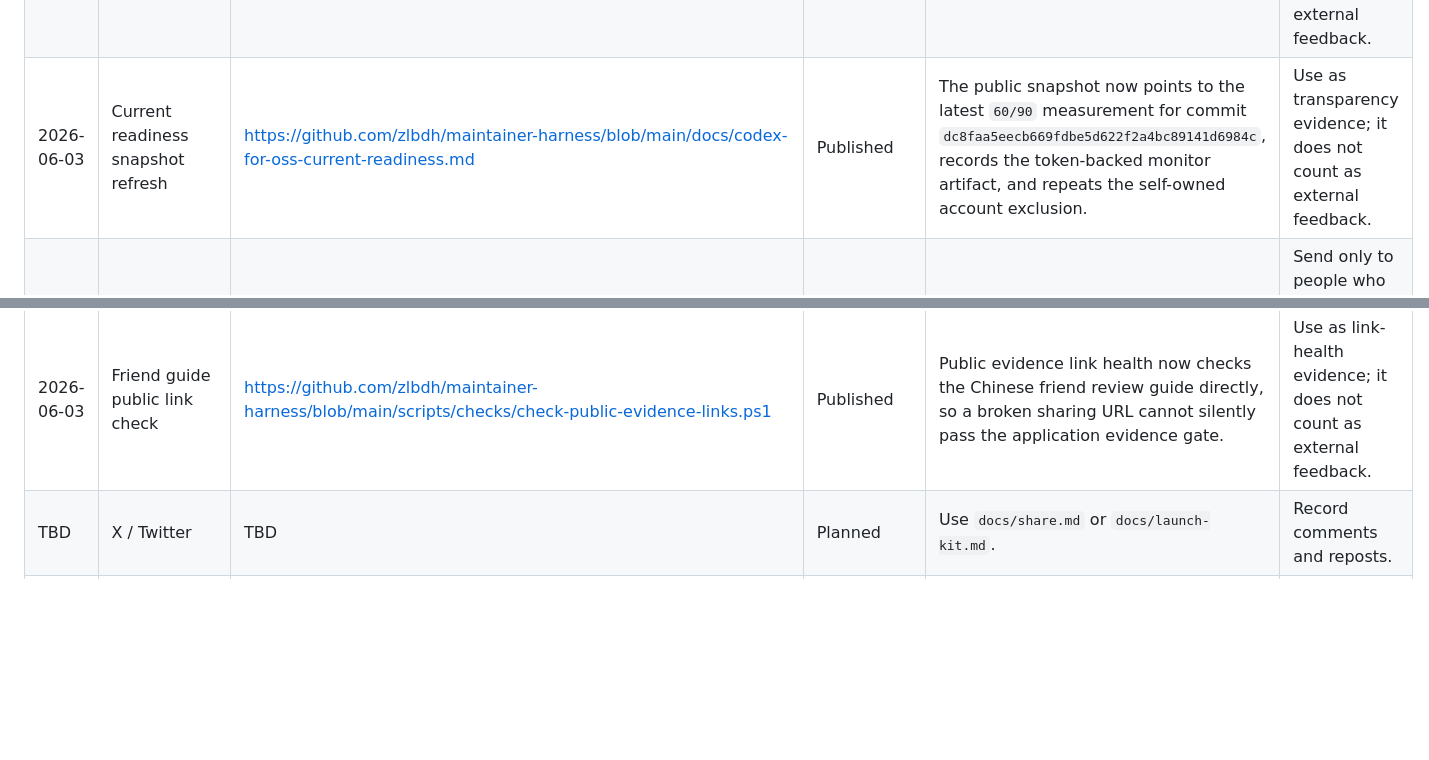
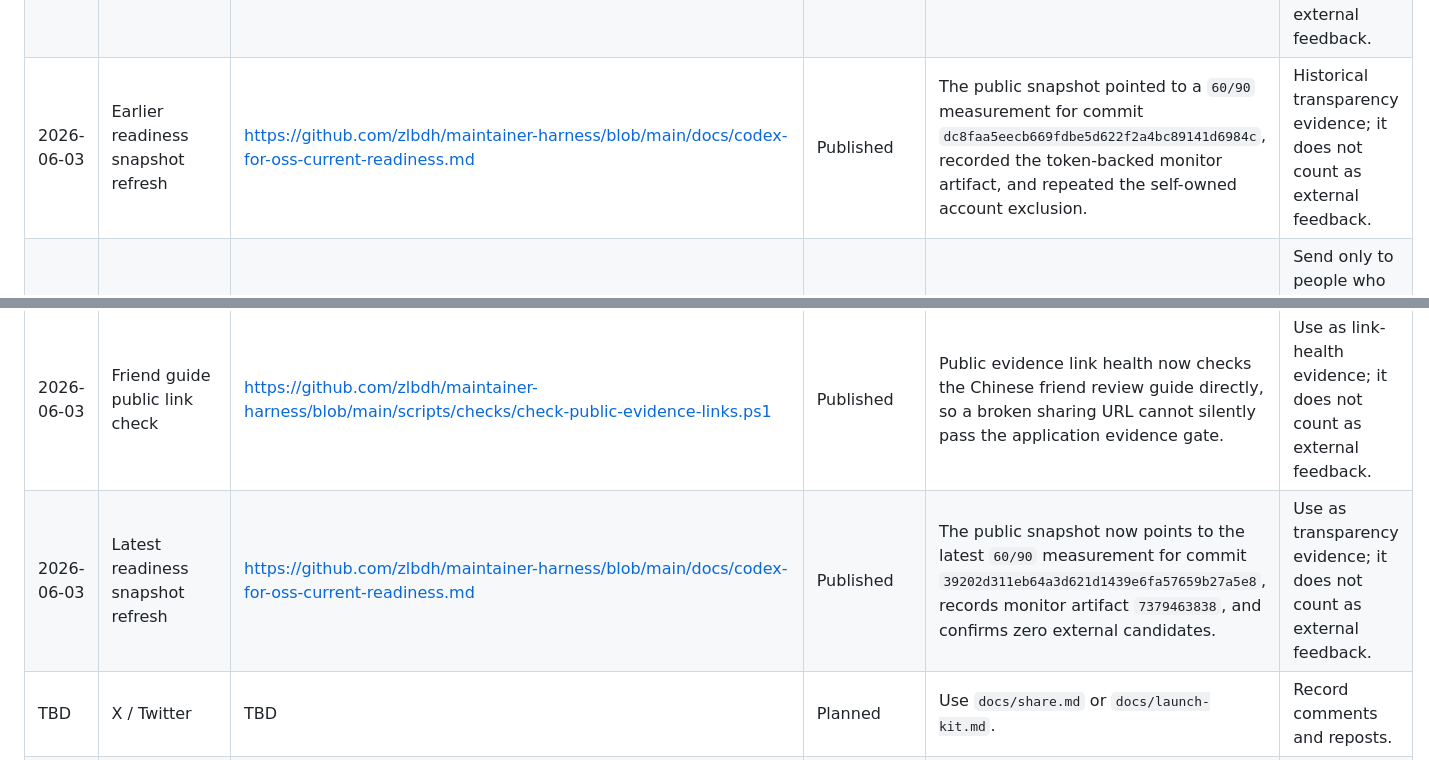
Before and after one commit to zlbdh/maintainer-harness, a Markdown page: docs/launch-log.md, 2 parts joined by grey strips. Rendered like a GitHub page; blank space fills up the shorter version.

Commit message:
docs: 刷新当前 readiness 透明度快照

```diff
--- a/docs/launch-log.md
+++ b/docs/launch-log.md
@@ -60,9 +60,10 @@ Track public launch actions here. The goal is to learn from real maintainer feed
 | 2026-06-03 | External review handoff check | https://github.com/zlbdh/maintainer-harness/blob/main/scripts/checks/check-external-review-handoff.ps1 | Published | CI now checks that the external review page, review kit, share page, launch kit, and generated request packet keep direct issue #5/#6 links, the current gate status, follow-up template, cross-platform demo commands, and star-safe wording. | Use before sending a new reviewer batch; this does not count as external feedback. |
 | 2026-06-03 | Public review request packet | https://github.com/zlbdh/maintainer-harness/blob/main/docs/review-request.md | Published | Real reviewer outreach now has one public copy-ready packet with five-minute paths, direct issue #5/#6 targets, current gate status, follow-up template, demo commands, and star-safe rules. | Send this to people who can actually inspect or run the workflow; the packet itself does not count as external feedback. |
 | 2026-06-03 | Self-owned account integrity rule | https://github.com/zlbdh/maintainer-harness/blob/main/docs/review-request.md | Published | Public outreach materials now state that self-owned alternate accounts and controlled proxy accounts do not count as external validation. | Keep the 90% gate limited to real outside reviewers; this does not count as external feedback. |
-| 2026-06-03 | Current readiness snapshot refresh | https://github.com/zlbdh/maintainer-harness/blob/main/docs/codex-for-oss-current-readiness.md | Published | The public snapshot now points to the latest `60/90` measurement for commit `dc8faa5eecb669fdbe5d622f2a4bc89141d6984c`, records the token-backed monitor artifact, and repeats the self-owned account exclusion. | Use as transparency evidence; it does not count as external feedback. |
+| 2026-06-03 | Earlier readiness snapshot refresh | https://github.com/zlbdh/maintainer-harness/blob/main/docs/codex-for-oss-current-readiness.md | Published | The public snapshot pointed to a `60/90` measurement for commit `dc8faa5eecb669fdbe5d622f2a4bc89141d6984c`, recorded the token-backed monitor artifact, and repeated the self-owned account exclusion. | Historical transparency evidence; it does not count as external feedback. |
 | 2026-06-03 | Chinese friend review guide | https://github.com/zlbdh/maintainer-harness/blob/main/docs/friend-review-guide-zh.md | Published | A Chinese copy-paste guide now tells real friends, maintainers, and developers to inspect or run the demo before deciding whether to comment or star. | Send only to people who can actually inspect the project; the guide itself does not count as external feedback. |
 | 2026-06-03 | Friend guide public link check | https://github.com/zlbdh/maintainer-harness/blob/main/scripts/checks/check-public-evidence-links.ps1 | Published | Public evidence link health now checks the Chinese friend review guide directly, so a broken sharing URL cannot silently pass the application evidence gate. | Use as link-health evidence; it does not count as external feedback. |
+| 2026-06-03 | Latest readiness snapshot refresh | https://github.com/zlbdh/maintainer-harness/blob/main/docs/codex-for-oss-current-readiness.md | Published | The public snapshot now points to the latest `60/90` measurement for commit `39202d311eb64a3d621d1439e6fa57659b27a5e8`, records monitor artifact `7379463838`, and confirms zero external candidates. | Use as transparency evidence; it does not count as external feedback. |
 | TBD | X / Twitter | TBD | Planned | Use `docs/share.md` or `docs/launch-kit.md`. | Record comments and reposts. |
 | TBD | LinkedIn | TBD | Planned | Use `docs/launch-kit.md`. | Record maintainer feedback. |
 | TBD | Show HN | TBD | Planned | Submit only when available to reply. | Convert useful feedback into issues. |
```
Also changed, not shown: docs/codex-for-oss-90-scorecard.md (+6 -6 lines), docs/codex-for-oss-current-readiness.md (+7 -7 lines).
